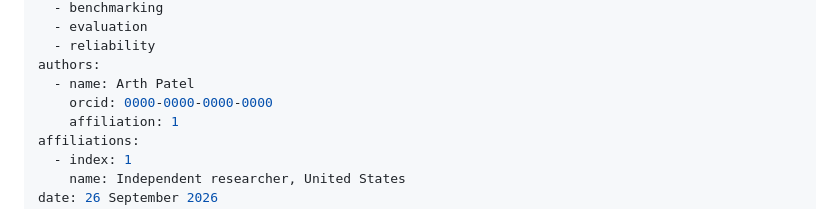
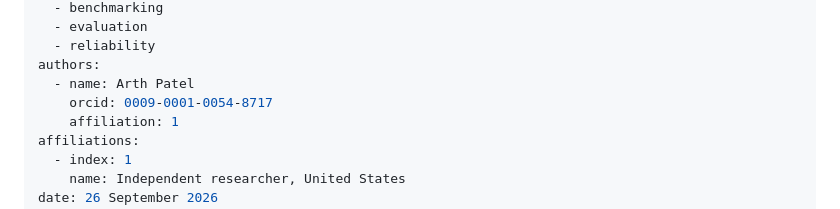
Before and after one commit to Arthgitt/agentstress, a Markdown page: paper/joss/paper.md, the part around the change. GitHub-like rendering.

Commit message:
Add ORCID to the JOSS paper metadata
Co-Authored-By: Claude Opus 5 <noreply@anthropic.com>

```diff
--- a/paper/joss/paper.md
+++ b/paper/joss/paper.md
@@ -9,7 +9,7 @@ tags:
   - reliability
 authors:
   - name: Arth Patel
-    orcid: 0000-0000-0000-0000
+    orcid: 0009-0001-0054-8717
     affiliation: 1
 affiliations:
   - index: 1
```
